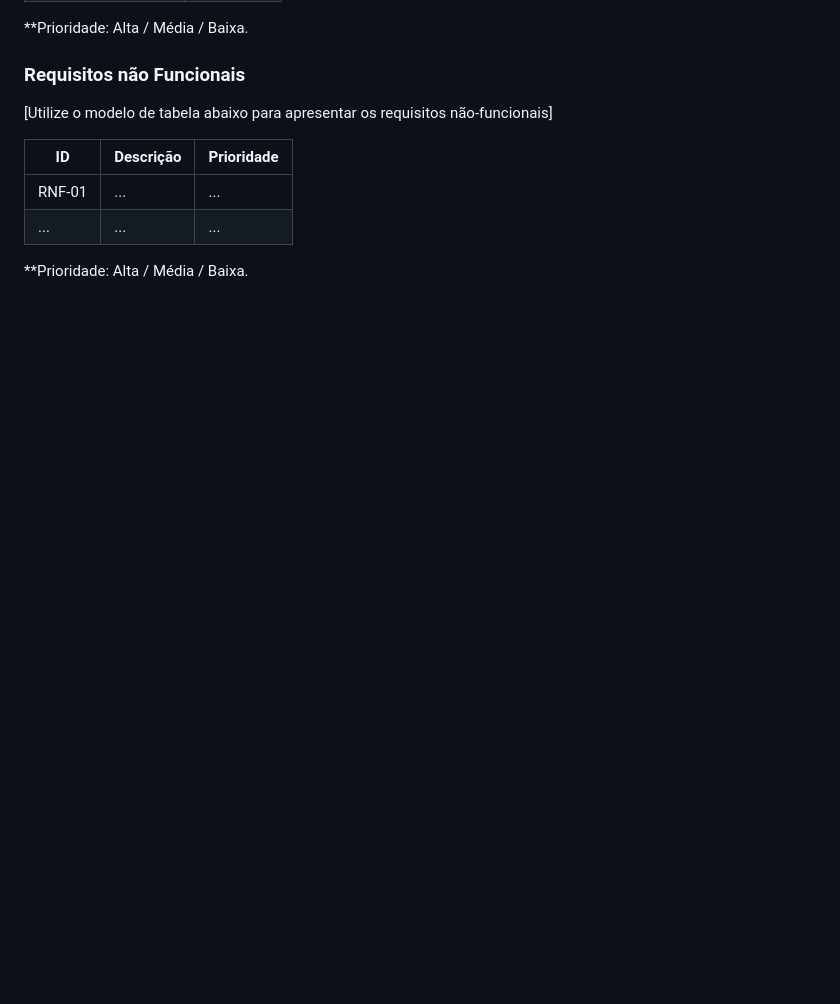
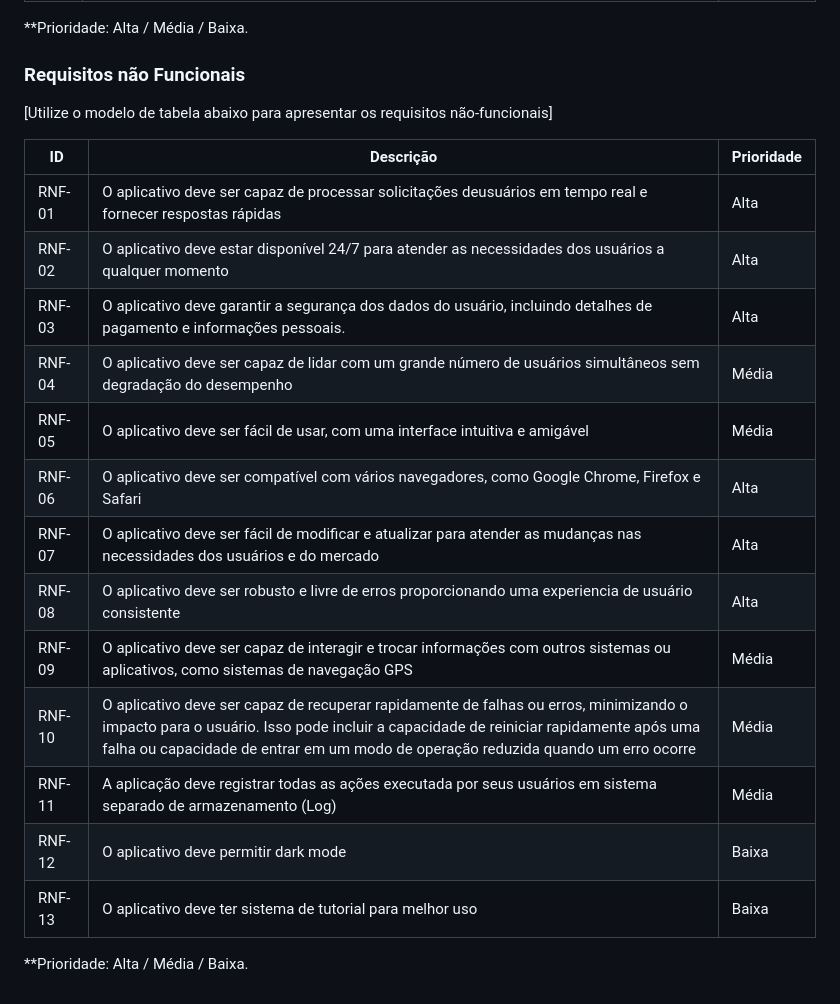
Before and after one commit to kmfzz/pmv-ads-2024-1-e1-proj-web-t12-fretelog, a Markdown page: documentos/02-Especificação do Projeto.md, the part around one of its changes. Rendered like a GitHub page; blank space fills up the shorter version.

```diff
--- a/documentos/02-Especificação do Projeto.md
+++ b/documentos/02-Especificação do Projeto.md
@@ -113,7 +125,19 @@
 
 |ID      | Descrição               |Prioridade |
 |--------|-------------------------|----|
-| RNF-01 |  ...                    | ...   |
-| ...    |  ...                    | ...   |
+| RNF-01 |  O aplicativo deve ser capaz de processar solicitações deusuários em tempo real e fornecer respostas rápidas                    | Alta   |
+| RNF-02 |  O aplicativo deve estar disponível 24/7 para atender as necessidades dos usuários a qualquer momento                    | Alta   |
+| RNF-03 |  O aplicativo deve garantir a segurança dos dados do usuário, incluindo detalhes de pagamento e informações pessoais.                    | Alta   |
+| RNF-04 |  O aplicativo deve ser capaz de lidar com um grande número de usuários simultâneos sem degradação do desempenho                    | Média   |
+| RNF-05 |  O aplicativo deve ser fácil de usar, com uma interface intuitiva e amigável   | Média   |
+| RNF-06 |  O aplicativo deve ser compatível com vários navegadores, como Google Chrome, Firefox e Safari  | Alta   |
+| RNF-07 |  O aplicativo deve ser fácil de modificar e atualizar para atender as mudanças nas necessidades dos usuários e do mercado | Alta   |
+| RNF-08 |  O aplicativo deve ser robusto e livre de erros proporcionando uma experiencia de usuário consistente   | Alta   |
+| RNF-09 |  O aplicativo deve ser capaz de interagir e trocar informações com outros sistemas ou aplicativos, como sistemas de navegação GPS                    | Média   |
+| RNF-10 |  O aplicativo deve ser capaz de recuperar rapidamente de falhas ou erros, minimizando o impacto para o usuário. Isso pode incluir a capacidade de reiniciar rapidamente após uma falha ou capacidade de entrar em um modo de operação reduzida quando um erro ocorre   | Média   |
+| RNF-11 |  A aplicação deve registrar todas as ações executada por seus usuários em sistema separado de armazenamento (Log)  | Média   |
+| RNF-12 |  O aplicativo deve permitir dark mode                  | Baixa   |
+| RNF-13 |  O aplicativo deve ter sistema de tutorial para melhor uso                    | Baixa   |
+
 
 **Prioridade: Alta / Média / Baixa.
```
Also changed, not shown: other parts of documentos/02-Especificação do Projeto.md (+22 -10 lines).
